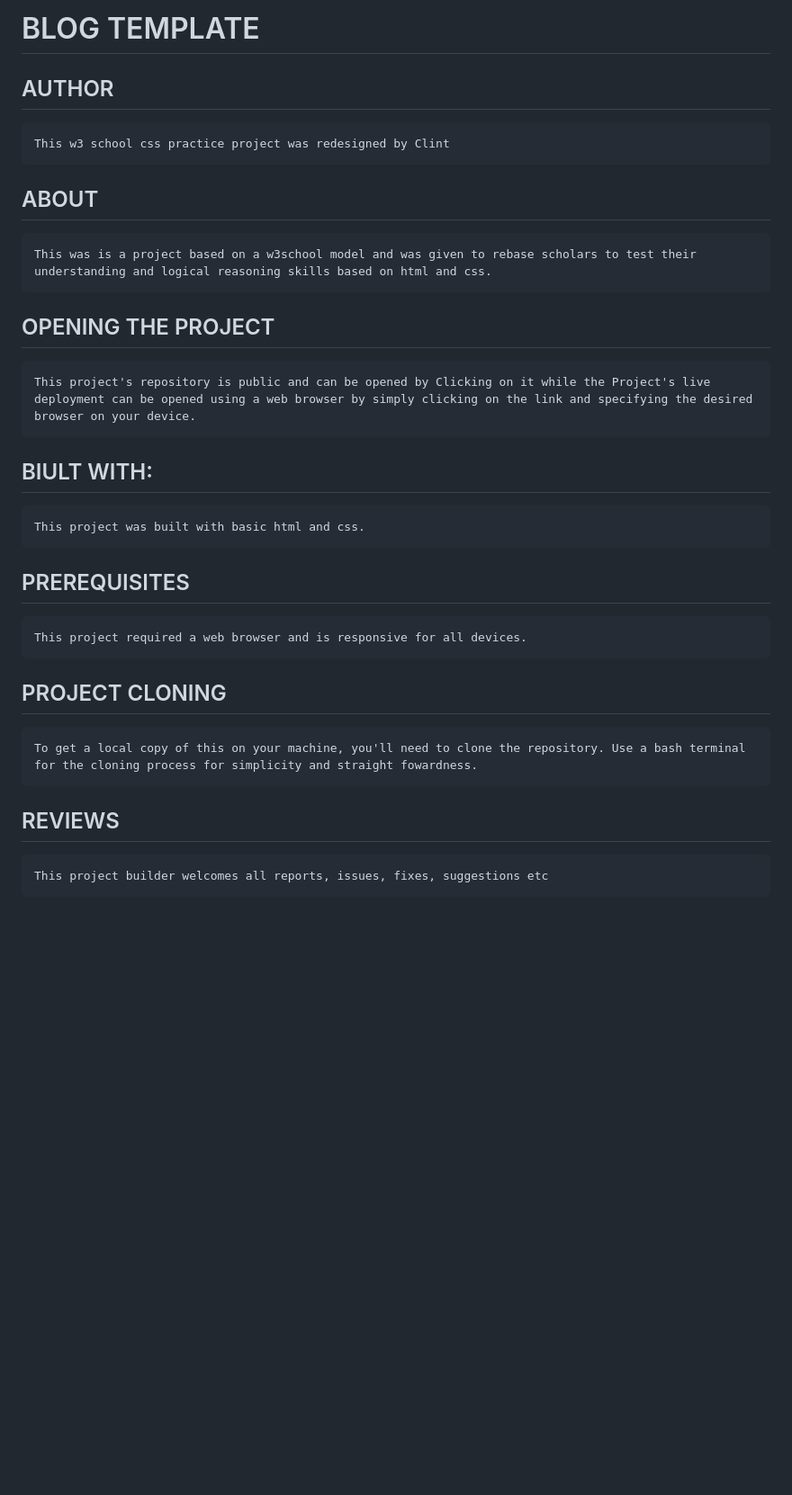
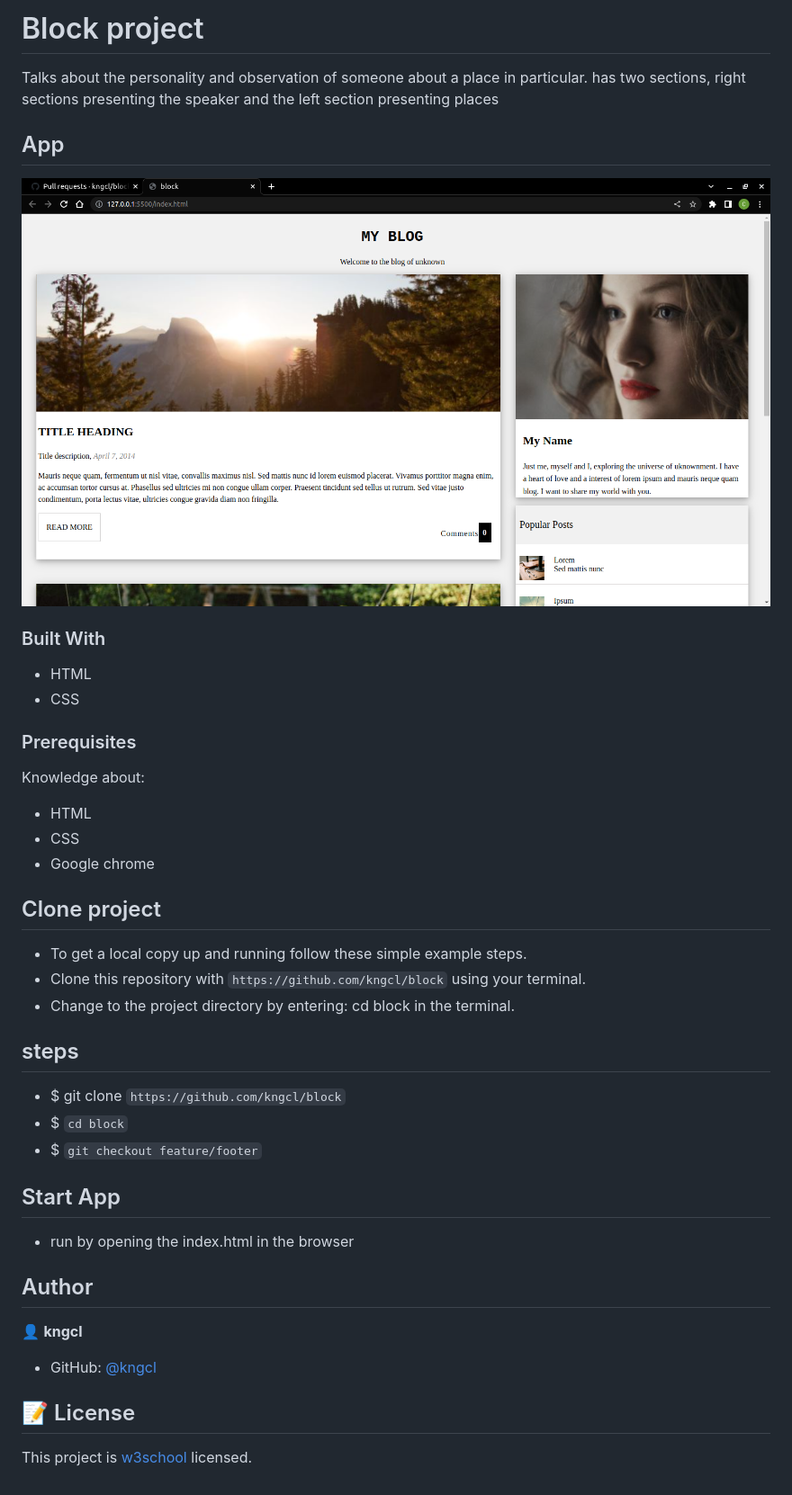
Before and after one commit to clint360/blogtemplate, a Markdown page: README.md, the part around the change. Shown: that part at 90% size. GitHub-like rendering; pictures changed too: assets/images/block.png (added); blank space fills up the shorter version.

```diff
--- a/README.md
+++ b/README.md
@@ -1,17 +1,47 @@
-# BLOG TEMPLATE
+# Block project
 
-## AUTHOR
-    This w3 school css practice project was redesigned by Clint
+Talks about the personality and observation of someone about a place in particular.
+has two sections, right sections presenting the speaker and the left section presenting places
 
-## ABOUT
-    This was is a project based on a w3school model and was given to rebase scholars to test their understanding and logical reasoning skills based on html and css.
-## OPENING THE PROJECT
-    This project's repository is public and can be opened by Clicking on it while the Project's live deployment can be opened using a web browser by simply clicking on the link and specifying the desired browser on your device.
-## BIULT WITH:
-    This project was built with basic html and css.
-## PREREQUISITES
-    This project required a web browser and is responsive for all devices.
-## PROJECT CLONING
-    To get a local copy of this on your machine, you'll need to clone the repository. Use a bash terminal for the cloning process for simplicity and straight fowardness.
-## REVIEWS
-    This project builder welcomes all reports, issues, fixes, suggestions etc
+## App
+
+![Block](assets/images/block.png)
+
+### Built With
+
+- HTML
+- CSS
+
+### Prerequisites
+
+Knowledge about:
+
+- HTML
+- CSS
+- Google chrome
+
+## Clone project
+
+- To get a local copy up and running follow these simple example steps.
+- Clone this repository with `https://github.com/kngcl/block` using your terminal.
+- Change to the project directory by entering: cd block in the terminal.
+
+## steps
+
+- $ git clone `https://github.com/kngcl/block`
+- $ `cd block`
+- $ `git checkout feature/footer`
+
+## Start App
+
+- run by opening the index.html in the browser
+
+## Author
+
+👤 **kngcl**
+
+- GitHub: [@kngcl](https://github.com/kngcl/block)
+
+## 📝 License
+
+This project is [w3school](./LICENSE) licensed.
```
Also changed, not shown: assets/images/Screenshot from 2022-11-07 06-41-52.png (added), 3 other files.
